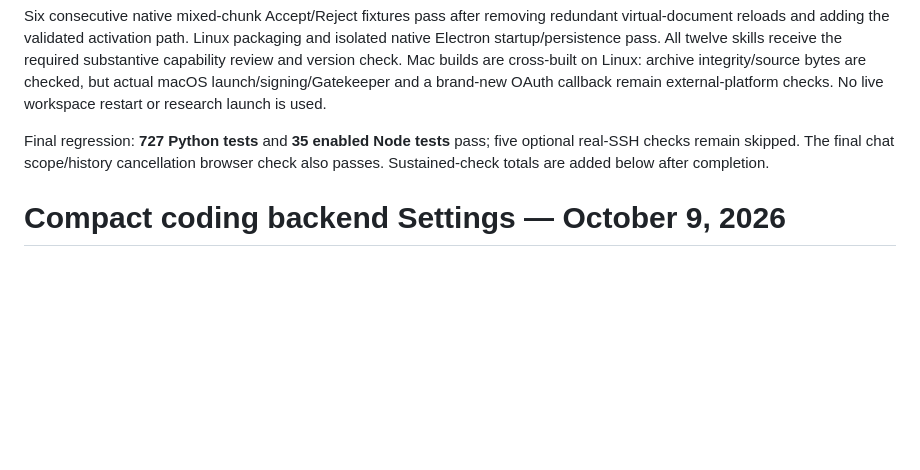
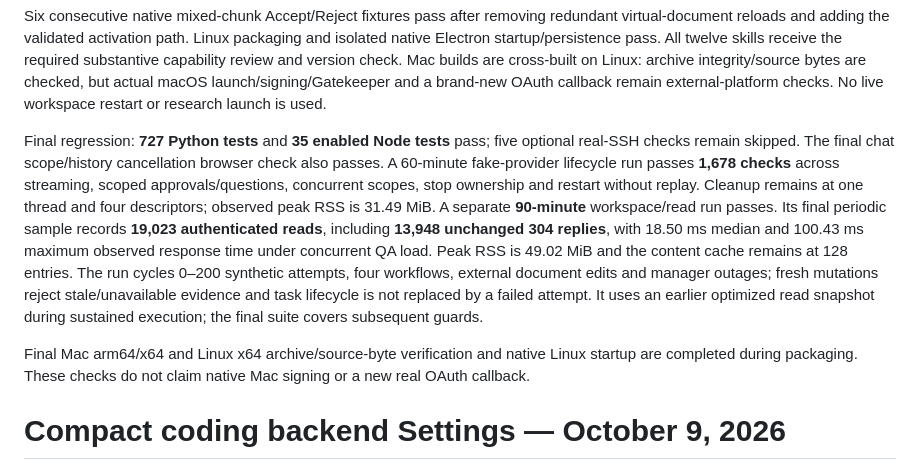
Before and after one commit to Duisterhof/SuperSurfer, a Markdown page: VALIDATION.md, the part around the change. Rendered like a GitHub page; blank space fills up the shorter version.

Commit message:
Record completed sustained performance and provider checks

```diff
--- a/VALIDATION.md
+++ b/VALIDATION.md
@@ -33,7 +33,21 @@ Mac builds are cross-built on Linux: archive integrity/source bytes are checked,
 but actual macOS launch/signing/Gatekeeper and a brand-new OAuth callback remain
 external-platform checks. No live workspace restart or research launch is used.
 
-Final regression: **727 Python tests** and **35 enabled Node tests** pass; five optional real-SSH checks remain skipped. The final chat scope/history cancellation browser check also passes. Sustained-check totals are added below after completion.
+Final regression: **727 Python tests** and **35 enabled Node tests** pass; five optional real-SSH checks remain skipped. The final chat scope/history cancellation browser check also passes. A 60-minute fake-provider lifecycle run passes **1,678 checks** across streaming,
+scoped approvals/questions, concurrent scopes, stop ownership and restart without
+replay. Cleanup remains at one thread and four descriptors; observed peak RSS is
+31.49 MiB. A separate **90-minute** workspace/read run passes. Its final periodic sample
+records **19,023 authenticated reads**, including **13,948 unchanged 304 replies**,
+with 18.50 ms median and 100.43 ms maximum observed response time under concurrent
+QA load. Peak RSS is 49.02 MiB and the content cache remains at 128 entries.
+The run cycles 0–200 synthetic attempts, four workflows, external document edits
+and manager outages; fresh mutations reject stale/unavailable evidence and task
+lifecycle is not replaced by a failed attempt. It uses an earlier optimized read
+snapshot during sustained execution; the final suite covers subsequent guards.
+
+Final Mac arm64/x64 and Linux x64 archive/source-byte verification and native Linux
+startup are completed during packaging. These checks do not claim native Mac signing
+or a new real OAuth callback.
 
 # Compact coding backend Settings — October 9, 2026
 
```
Also changed, not shown: 1 other file.
